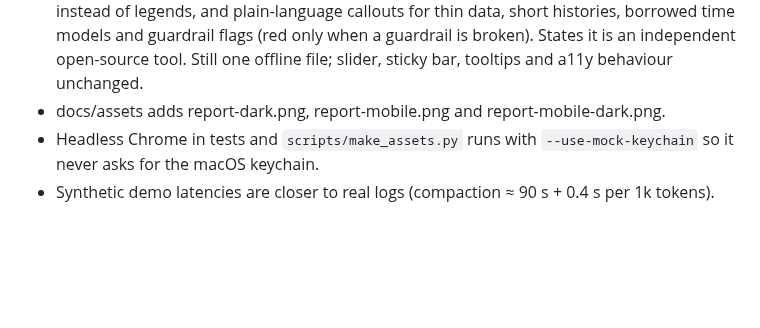
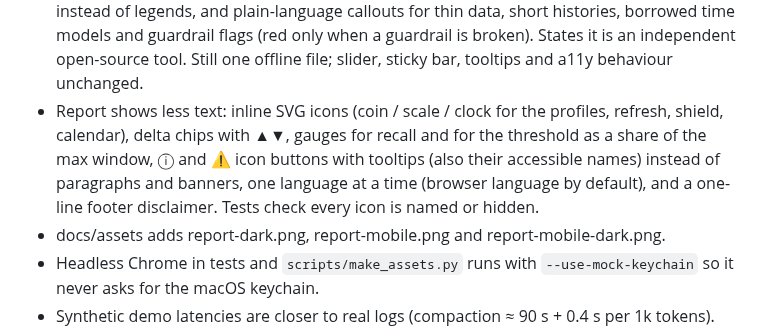
Before and after one commit to LemonCANDY42/compactlab, a Markdown page: CHANGELOG.md, the part around the change. Rendered like a GitHub page; blank space fills up the shorter version.

```diff
--- a/CHANGELOG.md
+++ b/CHANGELOG.md
@@ -33,6 +33,10 @@ versioning: [SemVer](https://semver.org/).
   calmer charts with direct labels instead of legends, and plain-language callouts for thin data, short histories,
   borrowed time models and guardrail flags (red only when a guardrail is broken). States it is an independent
   open-source tool. Still one offline file; slider, sticky bar, tooltips and a11y behaviour unchanged.
+- Report shows less text: inline SVG icons (coin / scale / clock for the profiles, refresh, shield, calendar),
+  delta chips with ▲▼, gauges for recall and for the threshold as a share of the max window, ⓘ and ⚠ icon buttons
+  with tooltips (also their accessible names) instead of paragraphs and banners, one language at a time
+  (browser language by default), and a one-line footer disclaimer. Tests check every icon is named or hidden.
 - docs/assets adds report-dark.png, report-mobile.png and report-mobile-dark.png.
 - Headless Chrome in tests and `scripts/make_assets.py` runs with `--use-mock-keychain` so it never asks for the
   macOS keychain.
```
Also changed, not shown: README.md (+4 -2 lines), README.zh-CN.md (+1 -1 lines), docs/assets/report-dark.png, docs/assets/report-mobile-dark.png, docs/assets/report-mobile.png, docs/assets/report.png, 4 other files.
